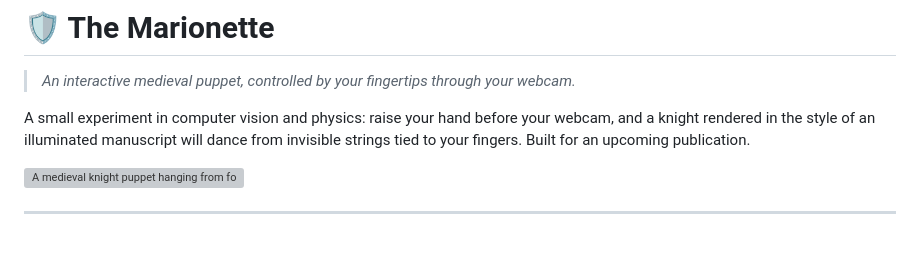
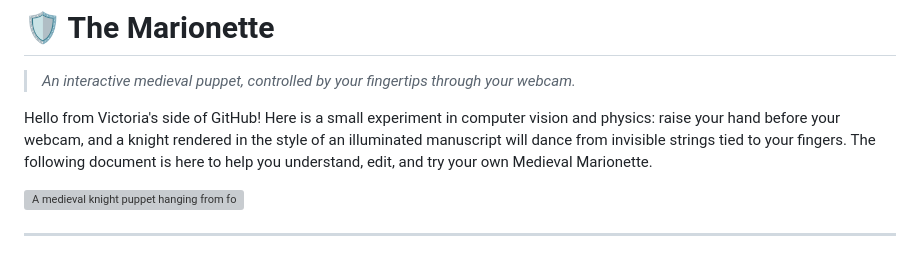
Before and after one commit to victoriaviriditas/MedievalMarionette02, a Markdown page: README.md, the part around the change. Rendered like a GitHub page; grey boxes are pictures that could not be loaded.

Commit message:
Revise README introduction and add greeting
Updated introduction to include a greeting and clarify the purpose of the document.

```diff
--- a/README.md
+++ b/README.md
@@ -2,7 +2,7 @@
 
 > *An interactive medieval puppet, controlled by your fingertips through your webcam.*
 
-A small experiment in computer vision and physics: raise your hand before your webcam, and a knight rendered in the style of an illuminated manuscript will dance from invisible strings tied to your fingers. Built for an upcoming publication.
+Hello from Victoria's side of GitHub! Here is a small experiment in computer vision and physics: raise your hand before your webcam, and a knight rendered in the style of an illuminated manuscript will dance from invisible strings tied to your fingers. The following document is here to help you understand, edit, and try your own Medieval Marionette.
 
 ![A medieval knight puppet hanging from four strings attached to fingertips](preview.png)
 
```
